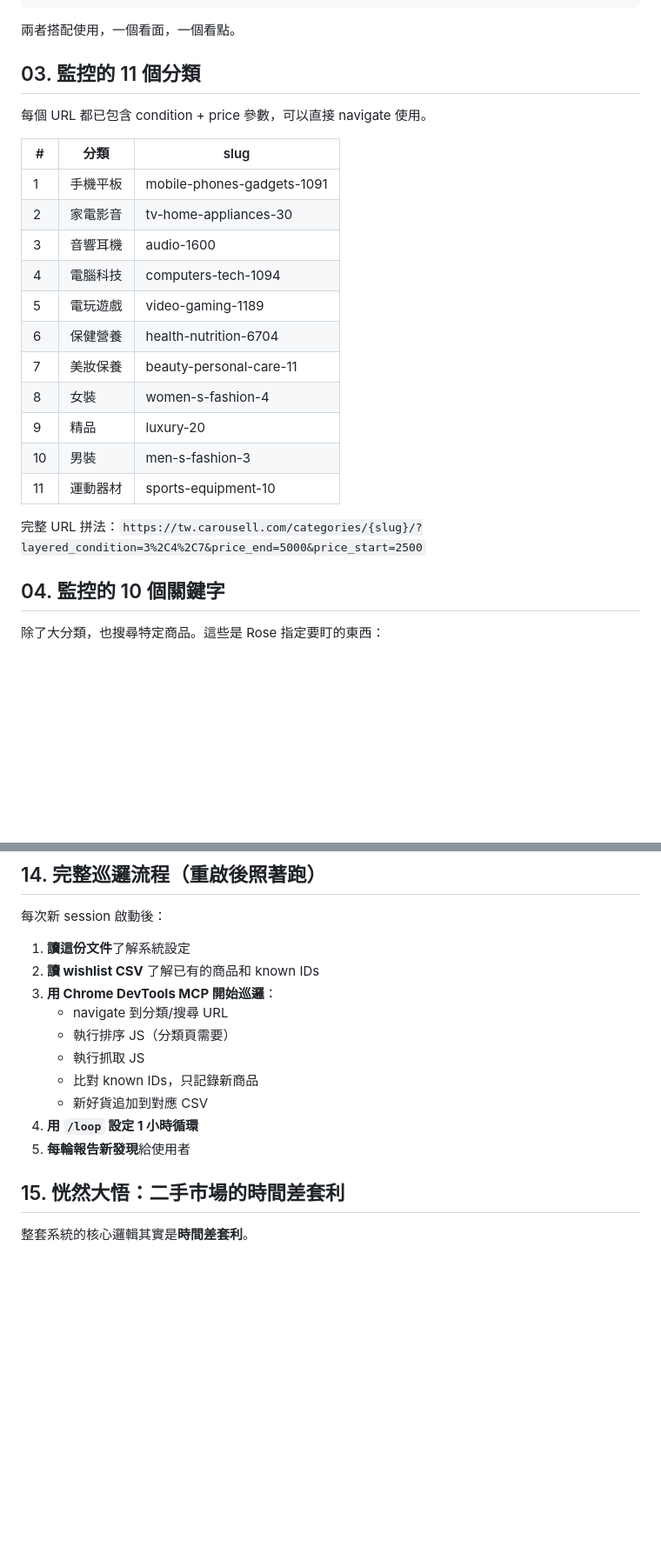
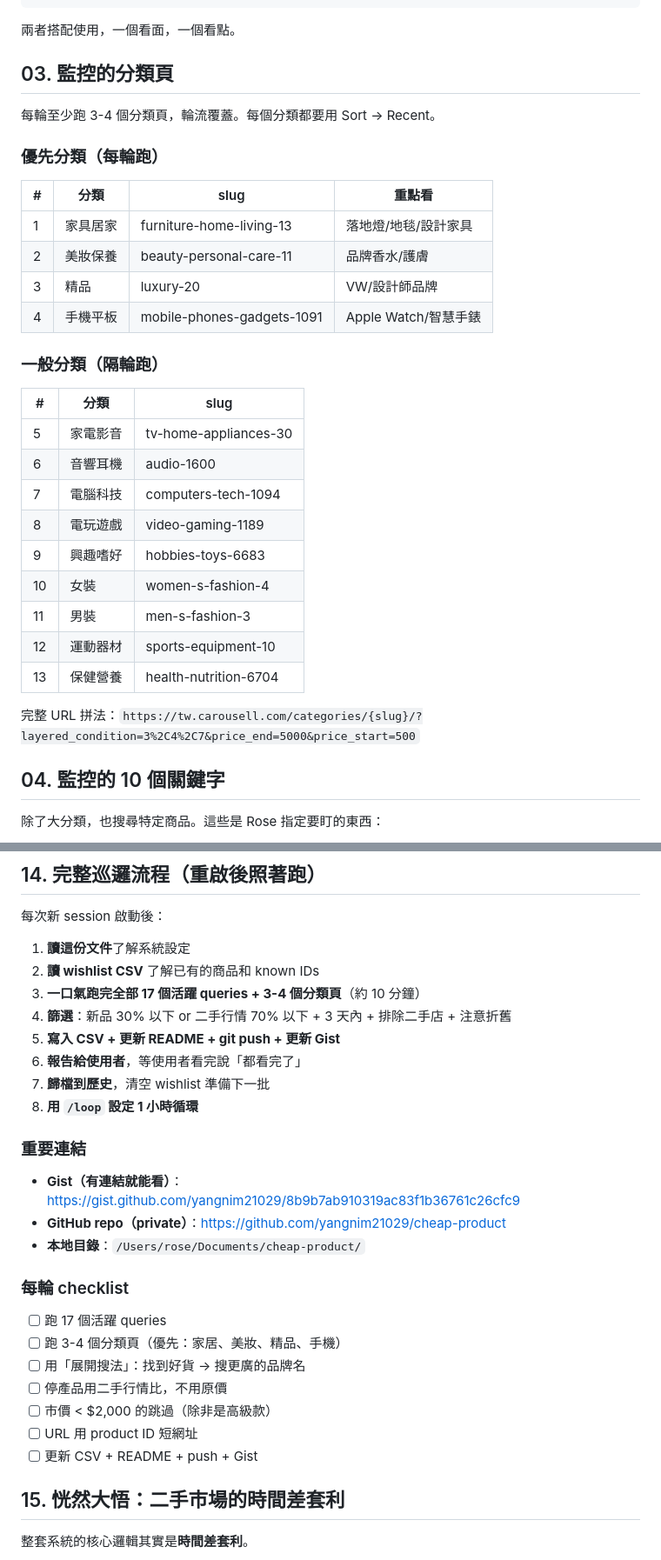
Before and after one commit to yangnim21029/cheap-product, a Markdown page: carousell_workflow.md, 2 parts joined by grey strips. Shown at 87% size. GitHub-like rendering; blank space fills up the shorter version.

Commit message:
workflow 大更新：分類頁優先級 + checklist + gist連結 + 折舊規則
Co-Authored-By: Claude Opus 4.6 (1M context) <noreply@anthropic.com>

```diff
--- a/carousell_workflow.md
+++ b/carousell_workflow.md
@@ -30,25 +30,34 @@ https://tw.carousell.com/search/{關鍵字}?addRecent=false&layered_condition=3%
 
 兩者搭配使用，一個看面，一個看點。
 
-## 03. 監控的 11 個分類
+## 03. 監控的分類頁
 
-每個 URL 都已包含 condition + price 參數，可以直接 navigate 使用。
+每輪至少跑 3-4 個分類頁，輪流覆蓋。每個分類都要用 Sort → Recent。
+
+### 優先分類（每輪跑）
+
+| # | 分類 | slug | 重點看 |
+|---|------|------|--------|
+| 1 | 家具居家 | furniture-home-living-13 | 落地燈/地毯/設計家具 |
+| 2 | 美妝保養 | beauty-personal-care-11 | 品牌香水/護膚 |
+| 3 | 精品 | luxury-20 | VW/設計師品牌 |
+| 4 | 手機平板 | mobile-phones-gadgets-1091 | Apple Watch/智慧手錶 |
+
+### 一般分類（隔輪跑）
 
 | # | 分類 | slug |
 |---|------|------|
-| 1 | 手機平板 | mobile-phones-gadgets-1091 |
-| 2 | 家電影音 | tv-home-appliances-30 |
-| 3 | 音響耳機 | audio-1600 |
-| 4 | 電腦科技 | computers-tech-1094 |
-| 5 | 電玩遊戲 | video-gaming-1189 |
-| 6 | 保健營養 | health-nutrition-6704 |
-| 7 | 美妝保養 | beauty-personal-care-11 |
-| 8 | 女裝 | women-s-fashion-4 |
-| 9 | 精品 | luxury-20 |
-| 10 | 男裝 | men-s-fashion-3 |
-| 11 | 運動器材 | sports-equipment-10 |
+| 5 | 家電影音 | tv-home-appliances-30 |
+| 6 | 音響耳機 | audio-1600 |
+| 7 | 電腦科技 | computers-tech-1094 |
+| 8 | 電玩遊戲 | video-gaming-1189 |
+| 9 | 興趣嗜好 | hobbies-toys-6683 |
+| 10 | 女裝 | women-s-fashion-4 |
+| 11 | 男裝 | men-s-fashion-3 |
+| 12 | 運動器材 | sports-equipment-10 |
+| 13 | 保健營養 | health-nutrition-6704 |
 
-完整 URL 拼法：`https://tw.carousell.com/categories/{slug}/?layered_condition=3%2C4%2C7&price_end=5000&price_start=2500`
+完整 URL 拼法：`https://tw.carousell.com/categories/{slug}/?layered_condition=3%2C4%2C7&price_end=5000&price_start=500`
 
 ## 04. 監控的 10 個關鍵字
 
@@ -290,14 +299,28 @@ URL 一律用 product ID 短網址 `https://tw.carousell.com/p/{ID}/`。
 
 1. **讀這份文件**了解系統設定
 2. **讀 wishlist CSV** 了解已有的商品和 known IDs
-3. **用 Chrome DevTools MCP 開始巡邏**：
-   - navigate 到分類/搜尋 URL
-   - 執行排序 JS（分類頁需要）
-   - 執行抓取 JS
-   - 比對 known IDs，只記錄新商品
-   - 新好貨追加到對應 CSV
-4. **用 `/loop` 設定 1 小時循環**
-5. **每輪報告新發現**給使用者
+3. **一口氣跑完全部 17 個活躍 queries + 3-4 個分類頁**（約 10 分鐘）
+4. **篩選**：新品 30% 以下 or 二手行情 70% 以下 + 3 天內 + 排除二手店 + 注意折舊
+5. **寫入 CSV + 更新 README + git push + 更新 Gist**
+6. **報告給使用者**，等使用者看完說「都看完了」
+7. **歸檔到歷史**，清空 wishlist 準備下一批
+8. **用 `/loop` 設定 1 小時循環**
+
+### 重要連結
+
+- **Gist（有連結就能看）**：https://gist.github.com/yangnim21029/8b9b7ab910319ac83f1b36761c26cfc9
+- **GitHub repo（private）**：https://github.com/yangnim21029/cheap-product
+- **本地目錄**：`/Users/rose/Documents/cheap-product/`
+
+### 每輪 checklist
+
+- [ ] 跑 17 個活躍 queries
+- [ ] 跑 3-4 個分類頁（優先：家居、美妝、精品、手機）
+- [ ] 用「展開搜法」：找到好貨 → 搜更廣的品牌名
+- [ ] 停產品用二手行情比，不用原價
+- [ ] 市價 < $2,000 的跳過（除非是高級款）
+- [ ] URL 用 product ID 短網址
+- [ ] 更新 CSV + README + push + Gist
 
 ## 15. 恍然大悟：二手市場的時間差套利
 
```
